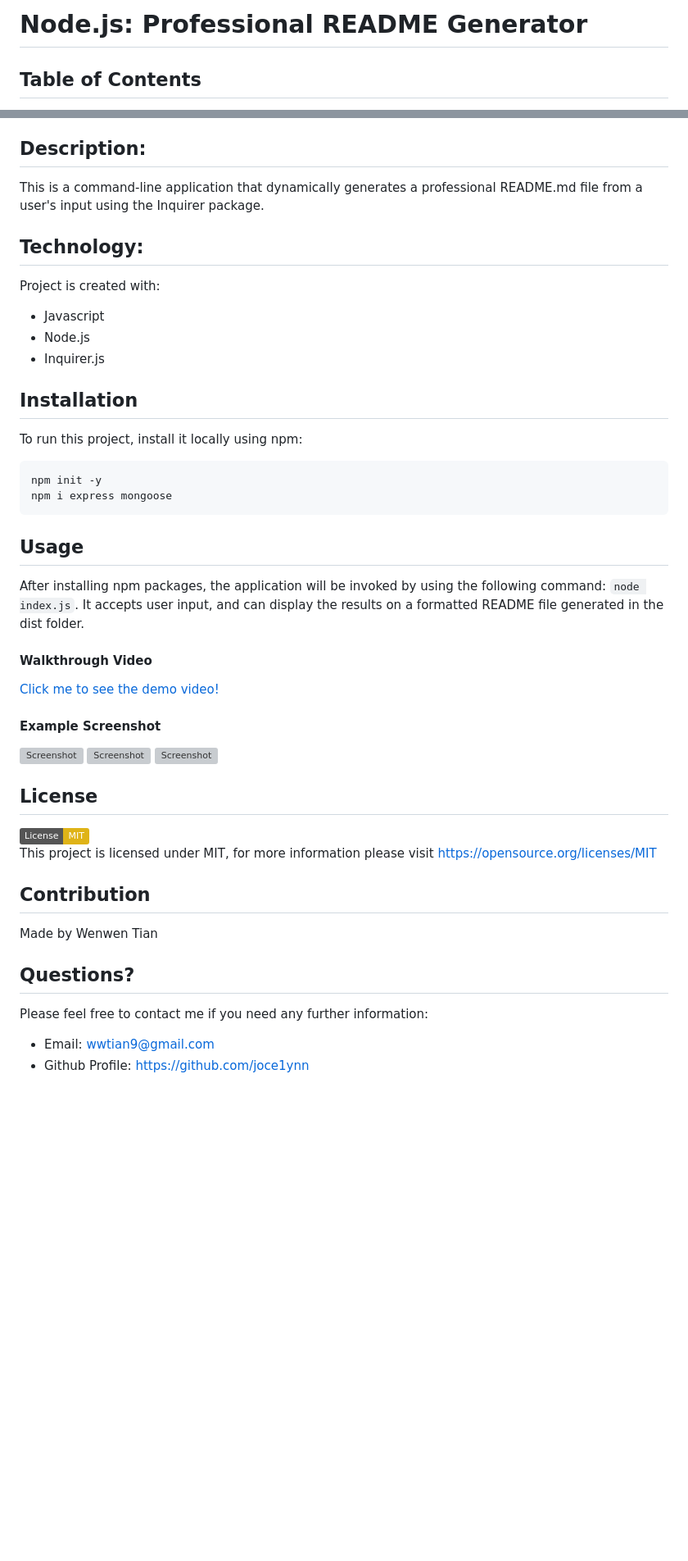
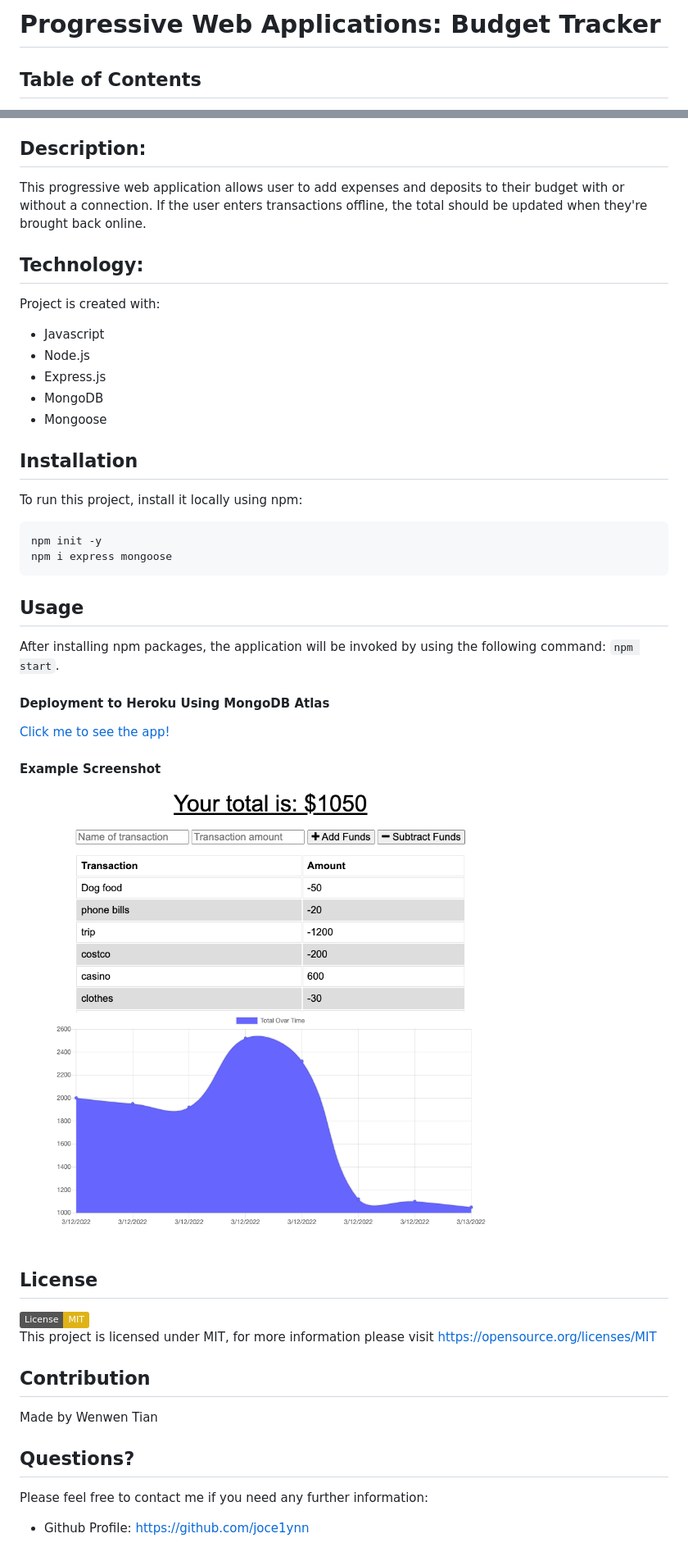
Before and after one commit to joce1ynn/budget-tracker-PWA, a Markdown page: README.md, 2 parts joined by grey strips. Shown: that part at 82% size. GitHub-like rendering; pictures changed too: public/images/BT.png (added); badges without logos; blank space fills up the shorter version; grey boxes are pictures that could not be loaded.

````diff
--- a/README.md
+++ b/README.md
@@ -1,4 +1,4 @@
-# Node.js: Professional README Generator
+# Progressive Web Applications: Budget Tracker
 
 ## Table of Contents
 - [Description](#description)
@@ -10,13 +10,15 @@
 - [Questions](#questions)
 
 ## Description:
-This is a command-line application that dynamically generates a professional README.md file from a user's input using the Inquirer package.
+This progressive web application allows user to add expenses and deposits to their budget with or without a connection. If the user enters transactions offline, the total should be updated when they're brought back online.
 
 ## Technology:
 Project is created with:
 - Javascript
 - Node.js
-- Inquirer.js
+- Express.js
+- MongoDB
+- Mongoose
 
 ## Installation
 To run this project, install it locally using npm:
@@ -26,16 +28,13 @@ npm i express mongoose
 ```
 
 ## Usage
-After installing npm packages, the application will be invoked by using the following command: ```node index.js```.
-It accepts user input, and can display the results on a formatted README file generated in the dist folder.
+After installing npm packages, the application will be invoked by using the following command: ```npm start```.
 
-#### Walkthrough Video
-[Click me to see the demo video!](https://www.awesomescreenshot.com/video/7015399?key=3428a892b1ac4c806df108fb1bf83f03)
+#### Deployment to Heroku Using MongoDB Atlas
+[Click me to see the app!](https://www.awesomescreenshot.com/video/7015399?key=3428a892b1ac4c806df108fb1bf83f03)
 
 #### Example Screenshot
-![Screenshot](/assets/images/ET-1.png)
-![Screenshot](/assets/images/ET-2.png)
-![Screenshot](/assets/images/ET-3.png)
+![Screenshot](/public/images/BT.png)
 
 ## License
 [![License: MIT](https://img.shields.io/badge/License-MIT-yellow.svg)](https://opensource.org/licenses/MIT) <br>
@@ -46,5 +45,4 @@ Made by Wenwen Tian
 
 ## Questions?
 Please feel free to contact me if you need any further information:
-- Email: wwtian9@gmail.com
 - Github Profile: https://github.com/joce1ynn
````
